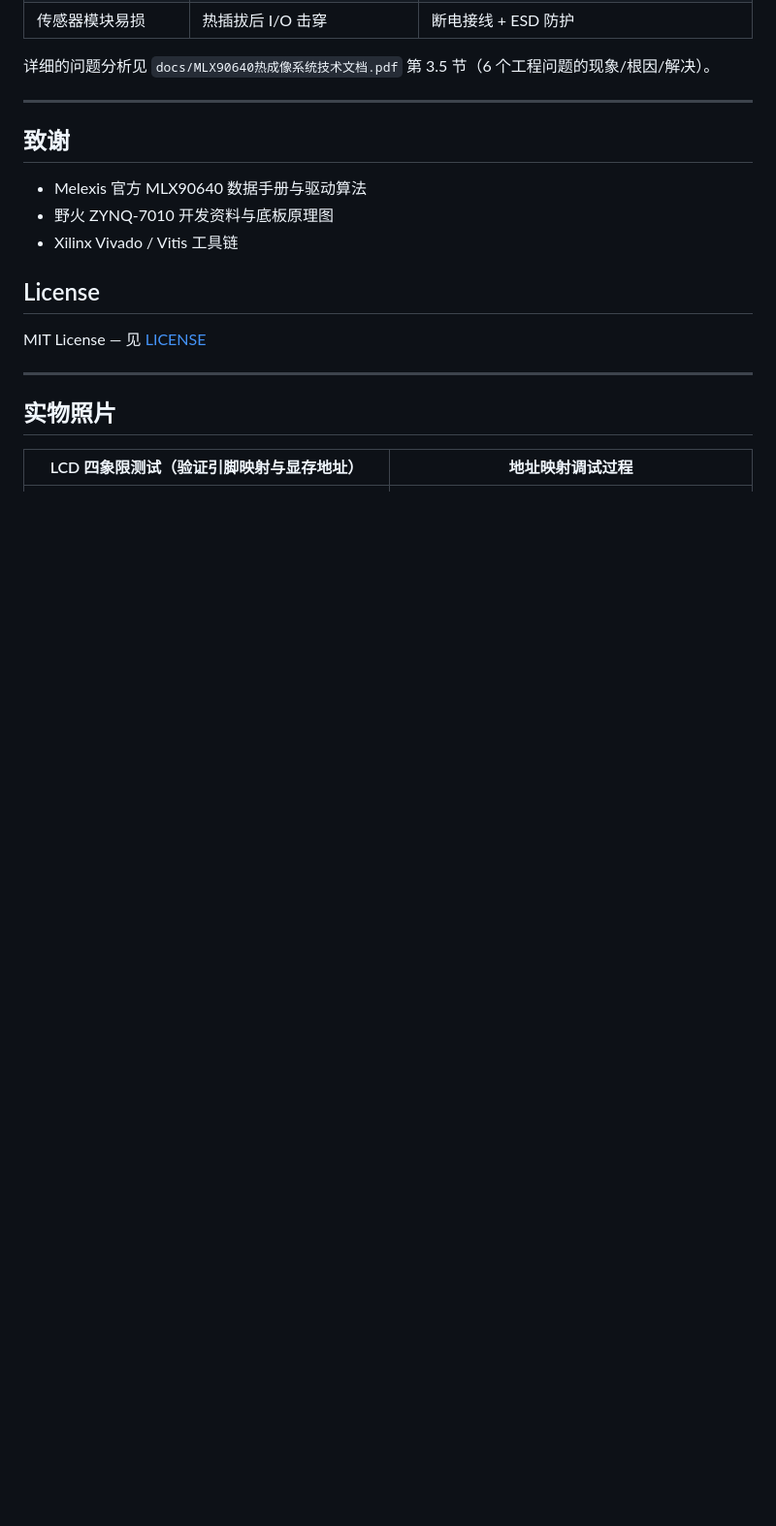
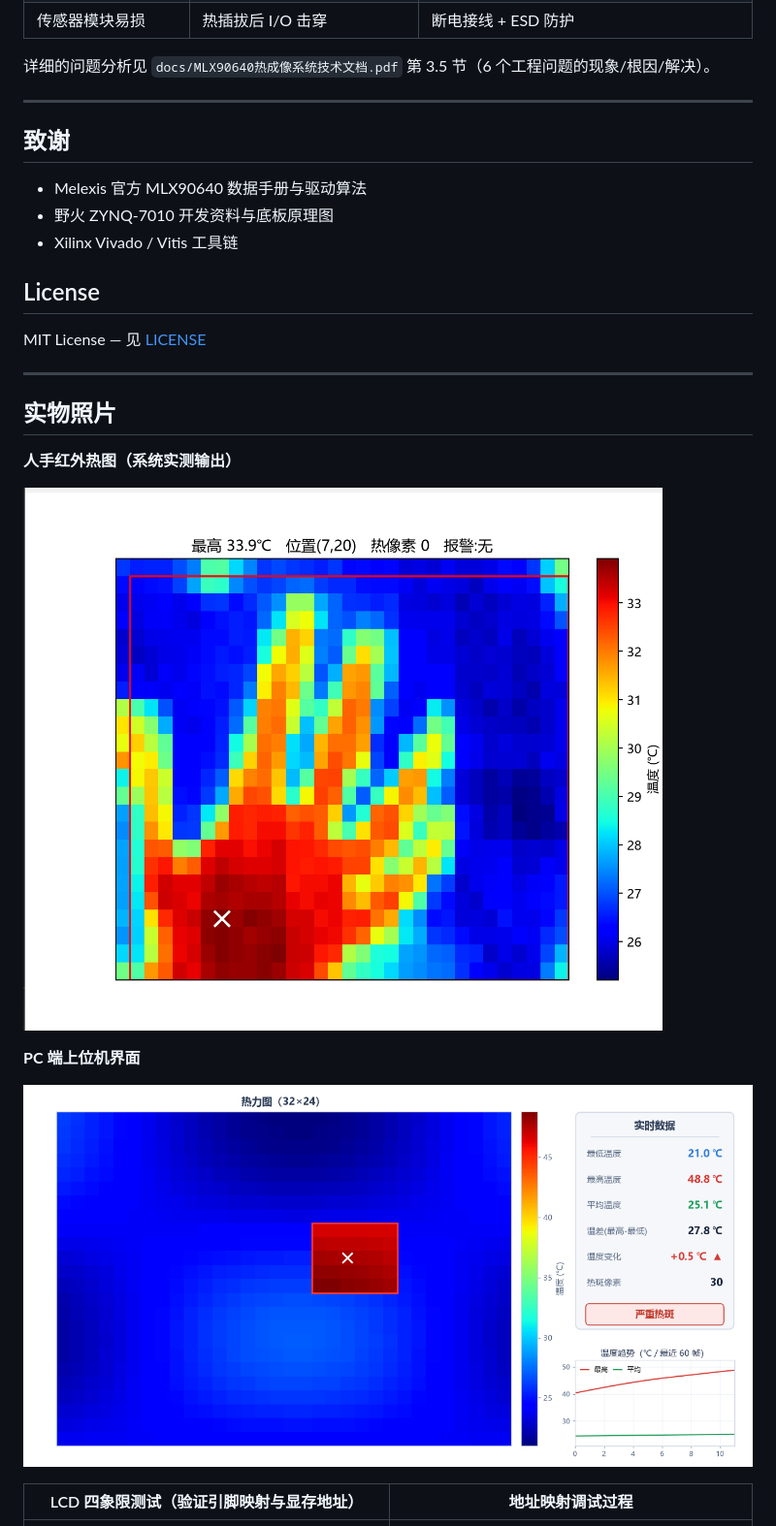
Before and after one commit to scott2006-L/MLX90640-Thermal-System, a Markdown page: README.md, the part around the change. Shown at 97% size. Rendered like a GitHub page; pictures changed too: images/hand-thermal-32x24.png (added), images/pc-viewer-ui.png (added); blank space fills up the shorter version.

Commit message:
docs: 补充人手红外热图与上位机界面实测图，技术文档更新至 25 页

```diff
--- a/README.md
+++ b/README.md
@@ -172,6 +172,14 @@ MIT License — 见 [LICENSE](LICENSE)
 
 ## 实物照片
 
+**人手红外热图（系统实测输出）**
+
+![hand](images/hand-thermal-32x24.png)
+
+**PC 端上位机界面**
+
+![viewer](images/pc-viewer-ui.png)
+
 | LCD 四象限测试（验证引脚映射与显存地址） | 地址映射调试过程 |
 |---|---|
 | ![quadrant](images/lcd-quadrant-test.jpg) | ![debug](images/debug-address-mapping.jpg) |
```
Also changed, not shown: 2 other files.
